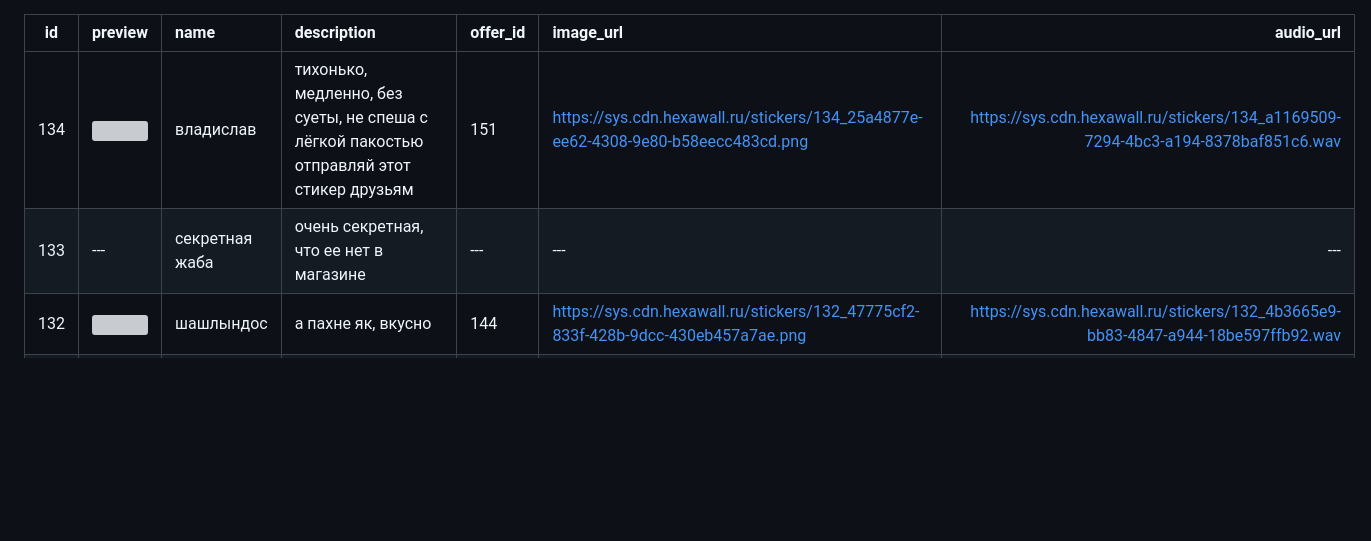
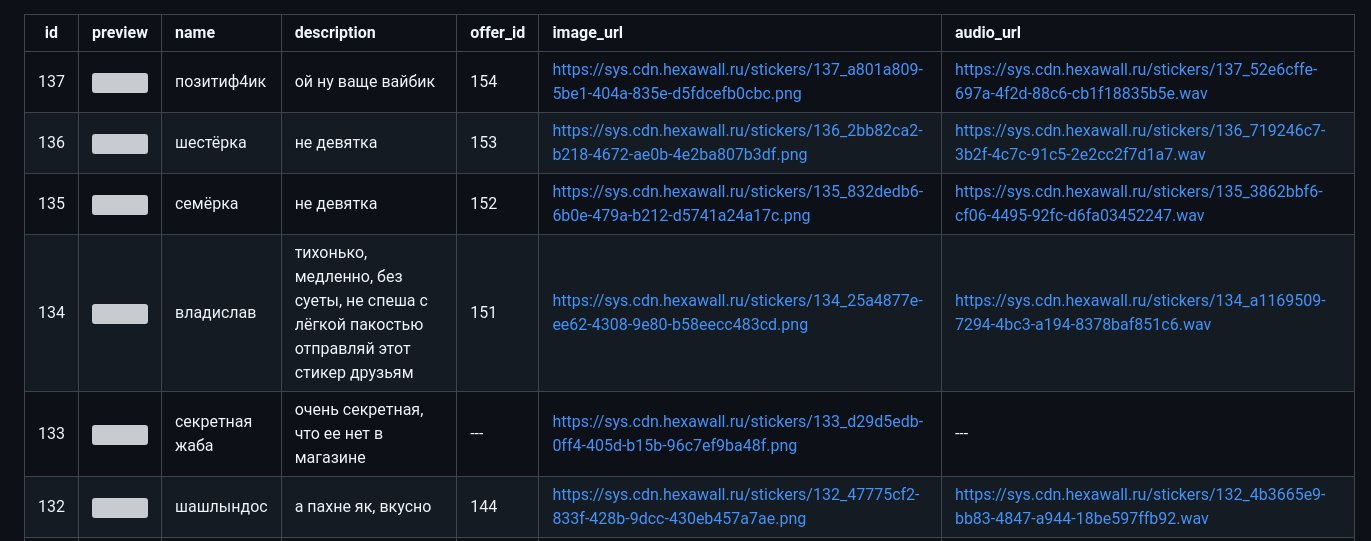
Before and after one commit to elite-nick/blink_friends_tracker, a Markdown page: stuff/stickers_table.md, the part around the change. Drawn GitHub-style; blank space fills up the shorter version; grey boxes are pictures that could not be loaded.

Commit message:
Update stickers_table.md, again...

```diff
--- a/stuff/stickers_table.md
+++ b/stuff/stickers_table.md
@@ -1,7 +1,10 @@
 | id | preview | name | description | offer_id | image_url | audio_url |
-|:--:|:--------|:-----|:------------|:---------|:----------|----------:|
+|:--:|:--------|:-----|:------------|:---------|:----------|:----------|
+| 137 | <img src="https://sys.cdn.hexawall.ru/stickers/137_a801a809-5be1-404a-835e-d5fdcefb0cbc.png" width="96"> | позитиф4ик | ой ну ваще вайбик | 154 | https://sys.cdn.hexawall.ru/stickers/137_a801a809-5be1-404a-835e-d5fdcefb0cbc.png | https://sys.cdn.hexawall.ru/stickers/137_52e6cffe-697a-4f2d-88c6-cb1f18835b5e.wav |
+| 136 | <img src="https://sys.cdn.hexawall.ru/stickers/136_2bb82ca2-b218-4672-ae0b-4e2ba807b3df.png" width="96"> | шестёрка | не девятка | 153 | https://sys.cdn.hexawall.ru/stickers/136_2bb82ca2-b218-4672-ae0b-4e2ba807b3df.png | https://sys.cdn.hexawall.ru/stickers/136_719246c7-3b2f-4c7c-91c5-2e2cc2f7d1a7.wav |
+| 135 | <img src="https://sys.cdn.hexawall.ru/stickers/135_832dedb6-6b0e-479a-b212-d5741a24a17c.png" width="96"> | семёрка | не девятка | 152 | https://sys.cdn.hexawall.ru/stickers/135_832dedb6-6b0e-479a-b212-d5741a24a17c.png | https://sys.cdn.hexawall.ru/stickers/135_3862bbf6-cf06-4495-92fc-d6fa03452247.wav |
 | 134 | <img src="https://sys.cdn.hexawall.ru/stickers/134_25a4877e-ee62-4308-9e80-b58eecc483cd.png" width="96"> | владислав | тихонько, медленно, без суеты, не спеша с лёгкой пакостью отправляй этот стикер друзьям | 151 | https://sys.cdn.hexawall.ru/stickers/134_25a4877e-ee62-4308-9e80-b58eecc483cd.png | https://sys.cdn.hexawall.ru/stickers/134_a1169509-7294-4bc3-a194-8378baf851c6.wav |
-| 133 | --- | секретная жаба | очень секретная, что ее нет в магазине | --- | --- | --- |
+| 133 | <img src="https://sys.cdn.hexawall.ru/stickers/133_d29d5edb-0ff4-405d-b15b-96c7ef9ba48f.png" width="96"> | секретная жаба | очень секретная, что ее нет в магазине | --- | https://sys.cdn.hexawall.ru/stickers/133_d29d5edb-0ff4-405d-b15b-96c7ef9ba48f.png | --- |
 | 132 | <img src="https://sys.cdn.hexawall.ru/stickers/132_47775cf2-833f-428b-9dcc-430eb457a7ae.png" width="96"> | шашлындос | а пахне як, вкусно | 144 | https://sys.cdn.hexawall.ru/stickers/132_47775cf2-833f-428b-9dcc-430eb457a7ae.png | https://sys.cdn.hexawall.ru/stickers/132_4b3665e9-bb83-4847-a944-18be597ffb92.wav |
 | 131 | <img src="https://sys.cdn.hexawall.ru/stickers/131_8cc5f948-ce12-4110-bd26-1248148b660f.png" width="96"> | яйца судьбы | представлянамана: оченама яйса сияющи! пинзес | 140 | https://sys.cdn.hexawall.ru/stickers/131_8cc5f948-ce12-4110-bd26-1248148b660f.png | https://sys.cdn.hexawall.ru/stickers/131_867c5020-dd62-4e3d-8fe4-ff36cf6dd33f.wav |
 | 130 | <img src="https://sys.cdn.hexawall.ru/stickers/130_42ce69d4-1554-4c1d-aa80-d4362512e226.png" width="96"> | о-оу | когда-нибудь я поставлю статус «счастлив» и больше никогда не буду онлайн | 131 | https://sys.cdn.hexawall.ru/stickers/130_42ce69d4-1554-4c1d-aa80-d4362512e226.png | https://sys.cdn.hexawall.ru/stickers/130_17996e16-b325-46c7-924b-a91eb77a74c5.wav |
```
